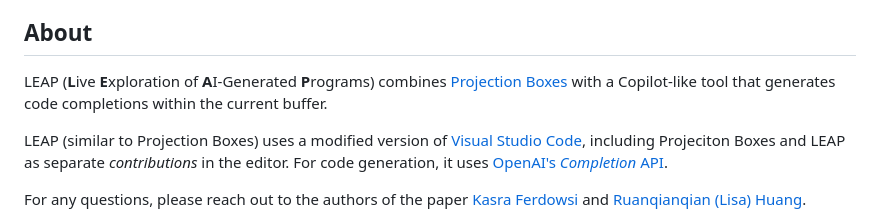
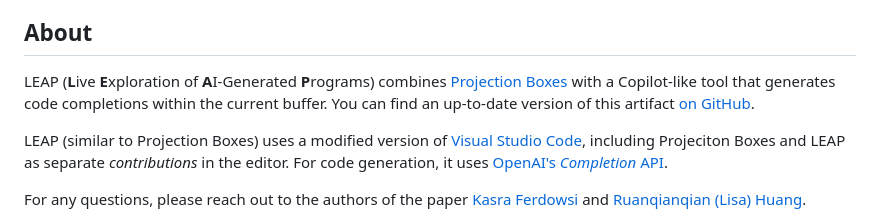
Before and after one commit to KasraF/LEAP-Artifact, a Markdown page: README.md, the part around the change. GitHub-like rendering.

Commit message:
added link to repo

```diff
--- a/README.md
+++ b/README.md
@@ -8,7 +8,7 @@
 4. [How to Use](#how-to-use)
 
 ## About
-LEAP (**L**ive **E**xploration of **A**I-Generated **P**rograms) combines [Projection Boxes](https://dl.acm.org/doi/10.1145/3313831.3376494) with a Copilot-like tool that generates code completions within the current buffer.
+LEAP (**L**ive **E**xploration of **A**I-Generated **P**rograms) combines [Projection Boxes](https://dl.acm.org/doi/10.1145/3313831.3376494) with a Copilot-like tool that generates code completions within the current buffer. You can find an up-to-date version of this artifact [on GitHub](https://github.com/KasraF/LEAP-Artifact).
 
 LEAP (similar to Projection Boxes) uses a modified version of [Visual Studio Code](https://github.com/microsoft/vscode), including Projeciton Boxes and LEAP as separate _contributions_ in the editor. For code generation, it uses [OpenAI's _Completion_ API](https://platform.openai.com/docs/api-reference/completions).
 
```
